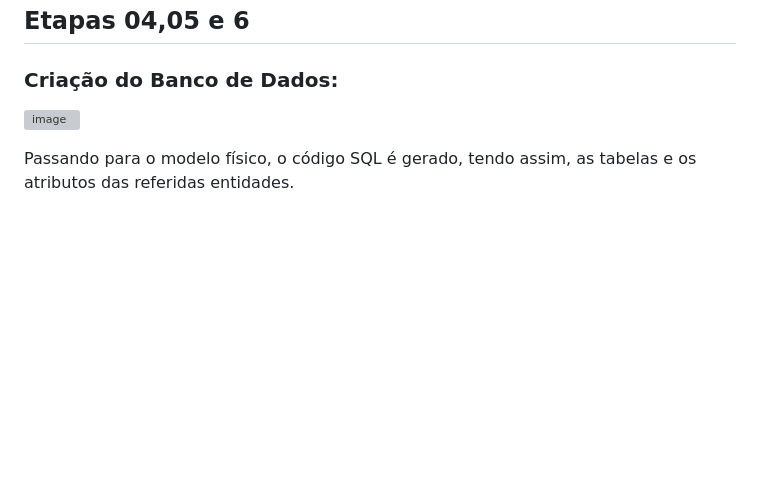
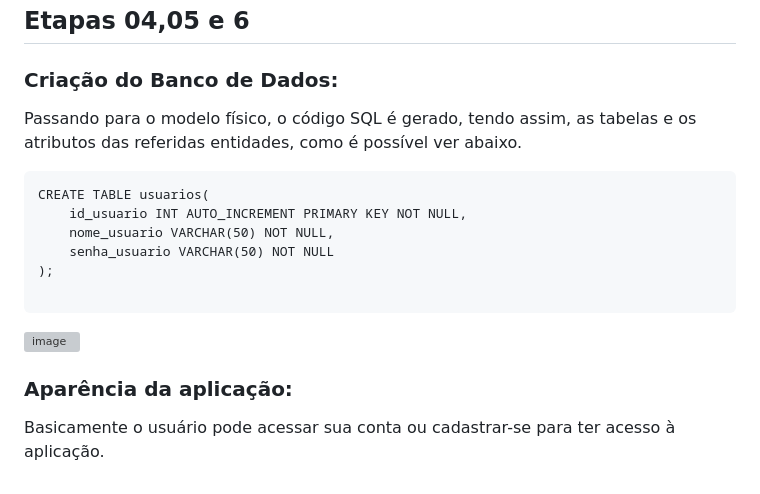
Before and after one commit to DavidSSF/Trabalho-Banco-de-Dados, a Markdown page: README.md, the part around the change. Drawn GitHub-style; blank space fills up the shorter version; grey boxes are pictures that could not be loaded.

````diff
--- a/README.md
+++ b/README.md
@@ -55,6 +55,17 @@ A partir do anterior, geramos o Modelo Lógico
 
 ## Etapas 04,05 e 6
 ### Criação do Banco de Dados:
+Passando para o modelo físico, o código SQL é gerado, tendo assim, as tabelas e os atributos das referidas entidades, como é possível ver abaixo.
+
+```
+CREATE TABLE usuarios(
+    id_usuario INT AUTO_INCREMENT PRIMARY KEY NOT NULL,
+    nome_usuario VARCHAR(50) NOT NULL,
+    senha_usuario VARCHAR(50) NOT NULL
+);
+
+```
 ![image](https://github.com/DavidSSF/Trabalho-Banco-de-Dados/assets/111543203/c7b6de86-a1e9-4dff-a981-1cd469a1d3d2)
 
-Passando para o modelo físico, o código SQL é gerado, tendo assim, as tabelas e os atributos das referidas entidades.
+### Aparência da aplicação:
+Basicamente o usuário pode acessar sua conta ou cadastrar-se para ter acesso à aplicação.
````
